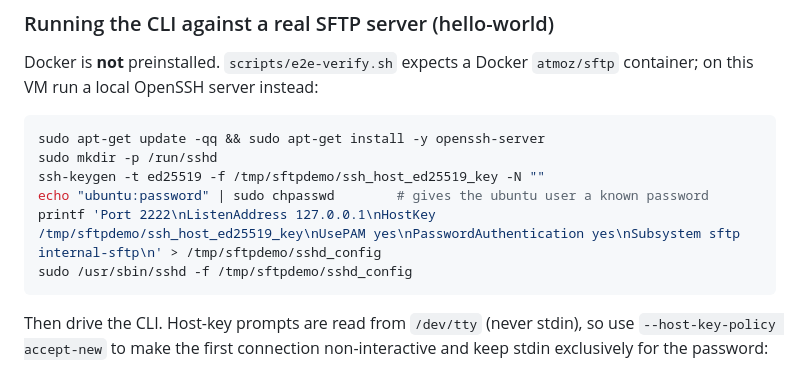
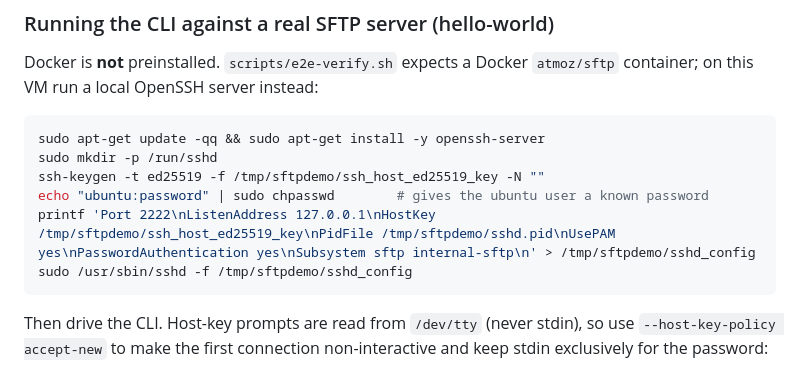
Before and after one commit to T3pp31/DockBridge, a Markdown page: AGENTS.md, the part around the change. Drawn GitHub-style.

Commit message:
docs(dev): isolate demo sshd pid file
Without PidFile, the demo sshd could write the system sshd pid path and
interfere with an existing service. Keep its PID under /tmp/sftpdemo.

Co-Authored-By: Claude Opus 4.6 (1M context) <noreply@anthropic.com>

````diff
--- a/AGENTS.md
+++ b/AGENTS.md
@@ -32,7 +32,7 @@ sudo apt-get update -qq && sudo apt-get install -y openssh-server
 sudo mkdir -p /run/sshd
 ssh-keygen -t ed25519 -f /tmp/sftpdemo/ssh_host_ed25519_key -N ""
 echo "ubuntu:password" | sudo chpasswd        # gives the ubuntu user a known password
-printf 'Port 2222\nListenAddress 127.0.0.1\nHostKey /tmp/sftpdemo/ssh_host_ed25519_key\nUsePAM yes\nPasswordAuthentication yes\nSubsystem sftp internal-sftp\n' > /tmp/sftpdemo/sshd_config
+printf 'Port 2222\nListenAddress 127.0.0.1\nHostKey /tmp/sftpdemo/ssh_host_ed25519_key\nPidFile /tmp/sftpdemo/sshd.pid\nUsePAM yes\nPasswordAuthentication yes\nSubsystem sftp internal-sftp\n' > /tmp/sftpdemo/sshd_config
 sudo /usr/sbin/sshd -f /tmp/sftpdemo/sshd_config
 ```
 
````
